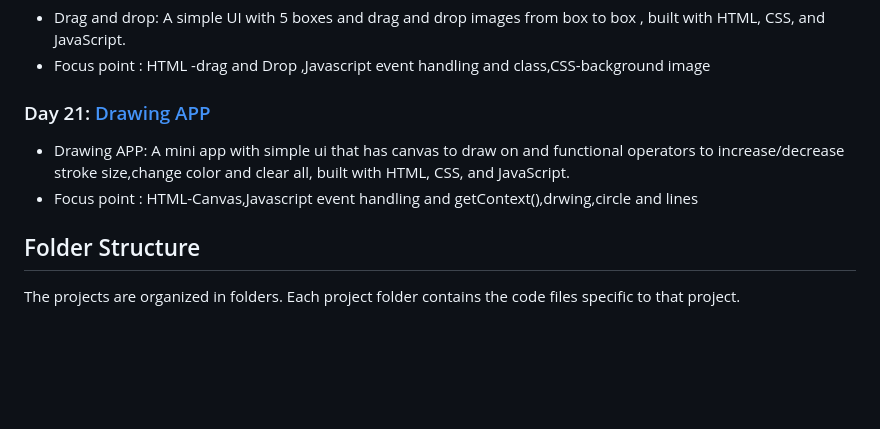
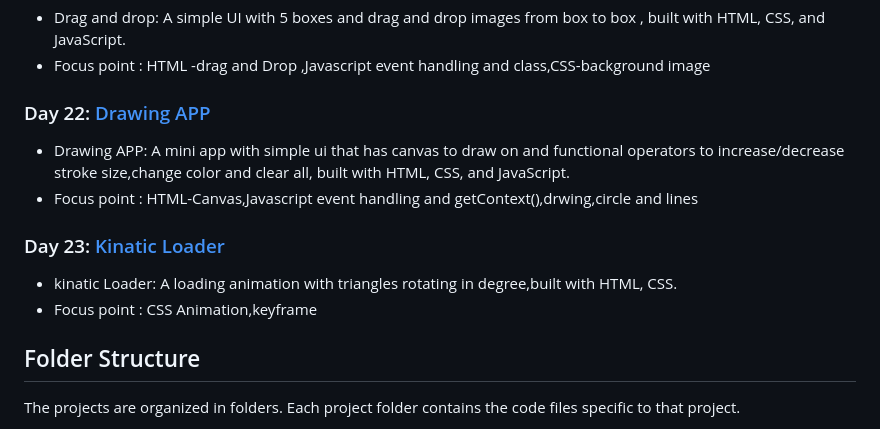
Before and after one commit to FevenSeyfu/50-projects-50-day-Feven, a Markdown page: Readme.md, the part around the change. GitHub-like rendering; folded sections open; blank space fills up the shorter version.

Commit message:
add kinatic animation to readme

```diff
--- a/Readme.md
+++ b/Readme.md
@@ -91,9 +91,13 @@ I am Feven Seyfu, and I'll be sharing my progress, code solutions, and insights
 - Drag and drop: A simple UI with 5 boxes and drag and drop images from box to box , built with HTML, CSS, and JavaScript.
 - Focus point : HTML -drag and Drop ,Javascript event handling and class,CSS-background image
 
-### Day 21: [Drawing APP](https://github.com/FevenSeyfu/50-projects-50-day-Feven)
+### Day 22: [Drawing APP](https://github.com/FevenSeyfu/50-projects-50-day-Feven)
 - Drawing APP: A mini app with simple ui that has canvas to draw on and functional operators to increase/decrease stroke size,change color and clear all, built with HTML, CSS, and JavaScript.
 - Focus point : HTML-Canvas,Javascript event handling and getContext(),drwing,circle and lines
+
+### Day 23: [Kinatic Loader](https://github.com/FevenSeyfu/50-projects-50-day-Feven)
+- kinatic Loader: A loading animation with triangles rotating in degree,built with HTML, CSS.
+- Focus point : CSS Animation,keyframe
 </details>
 
 ## Folder Structure
```
